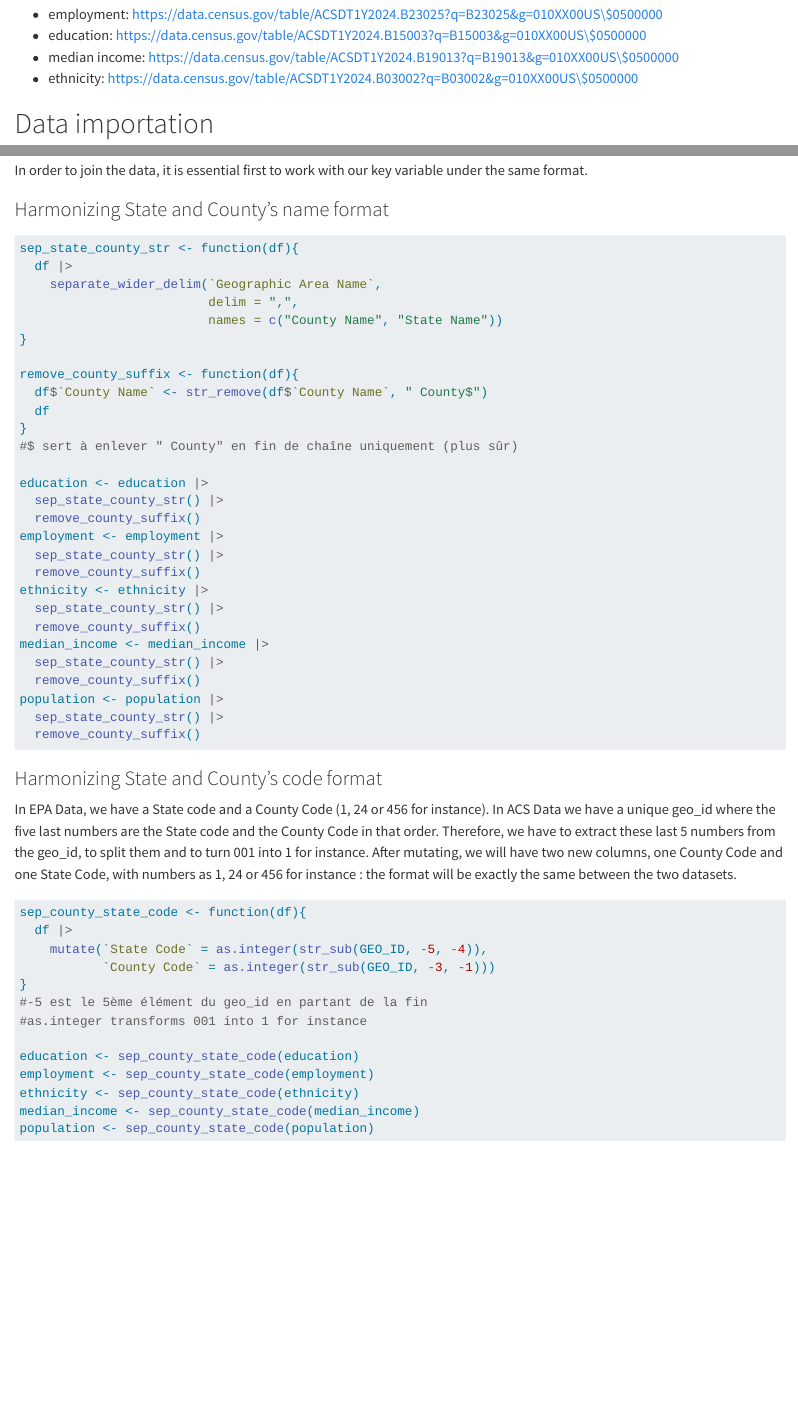
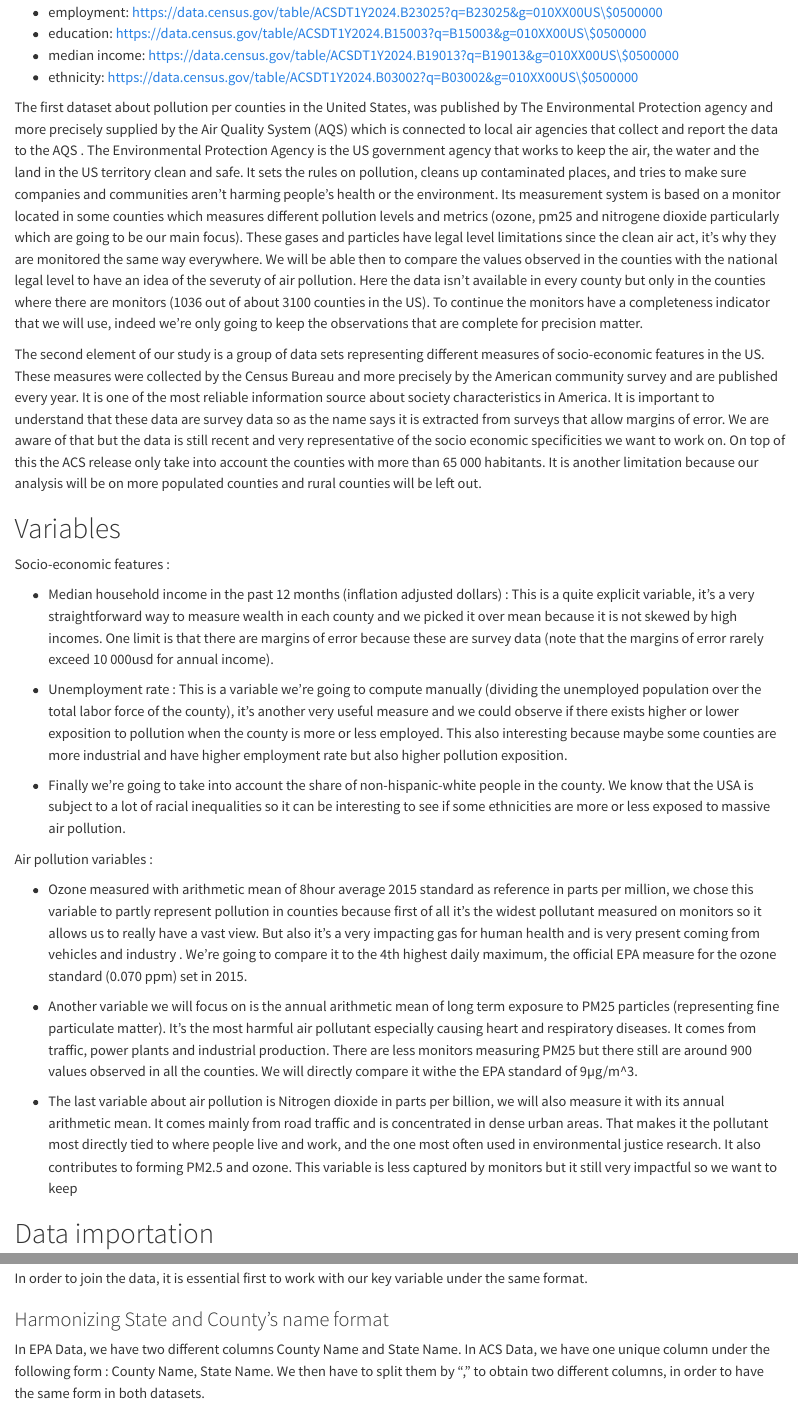
Before and after one commit to JosephVurpillot/DM_Final, a Quarto document (DM_Final.qmd): the page in a window 1100 px wide, from 1080 px down before the commit and from 1140 px down after it, so that both start at the same text, and a second part further down, joined at a grey line. Rendered offline with R 4.5, knitr and Pandoc in place of Quarto, with nearby package versions; some code elsewhere in the file could not run offline; common packages that the code uses without loading them are loaded.

Commit message:
FInal source detail + final variable description

````diff
--- a/DM_Final.qmd
+++ b/DM_Final.qmd
@@ -36,16 +38,28 @@ Here's the website https://aqs.epa.gov/aqsweb/airdata/download_files.html
 - median income: https://data.census.gov/table/ACSDT1Y2024.B19013?q=B19013&g=010XX00US\$0500000
 - ethnicity: https://data.census.gov/table/ACSDT1Y2024.B03002?q=B03002&g=010XX00US\$0500000
 
+The first dataset about pollution per counties in the United States, was published by The Environmental Protection agency and more precisely supplied by the Air Quality System (AQS) which is connected to local air agencies that collect and report the data to the AQS . The Environmental Protection Agency is the US government agency that works to keep the air, the water and the land in the US territory clean and safe. It sets the rules on pollution, cleans up contaminated places, and tries to make sure companies and communities aren’t harming people’s health or the environment. Its measurement system is based on a monitor located in some counties which measures different pollution levels and metrics (ozone, pm25 and  nitrogene dioxide particularly which are going to be our main focus). These gases and particles have legal level limitations since the clean air act, it's why they are monitored the same way everywhere. We will be able then to compare the values observed in the counties with the national legal level to have an idea of the severuty of air pollution. Here the data isn't available in every county but only in the counties where there are monitors (1036 out of about 3100 counties in the US). To continue the monitors have a completeness indicator that we will use, indeed we're only going to keep the observations that are complete for precision matter.
 
 
+The second element of our study is a group of data sets representing different measures of socio-economic features in the US. These measures were collected by the Census Bureau and more precisely by the American community survey and are published every year. It is one of the most reliable information source about society characteristics in America. It is important to understand that these data are survey data so as the name says it is extracted from surveys that allow margins of error. We are aware of that but the data is still recent and very representative of the socio economic specificities we want to work on. On top of this the ACS release only take into account the counties with more than 65 000 habitants. It is another limitation because our analysis will be on more populated counties and rural counties will be left out.
 
+# Variables
 
+Socio-economic features :
 
+- Median household income in the past 12 months (inflation adjusted dollars) : This is a quite explicit variable, it’s a very straightforward way to measure wealth in each county and we picked it over mean because it is not skewed by high incomes. One limit is that there are margins of error because these are survey data (note that the margins of error rarely exceed 10 000usd for annual income).
 
+- Unemployment rate : This is a variable we’re going to compute manually (dividing the unemployed population over the total labor force of the county), it’s another very useful measure and we could observe if there exists higher or lower exposition to pollution when the county is more or less employed. This also interesting because maybe some counties are more industrial and have higher employment rate but also higher pollution exposition.
 
+- Finally we're going to take into account the share of non-hispanic-white people in the county. We know that the USA is subject to a lot of racial inequalities so it can be interesting to see if some ethnicities are more or less exposed to massive air pollution.
 
+Air pollution variables :
 
+- Ozone measured with arithmetic mean of 8hour average 2015 standard as reference in parts per million, we chose this variable to partly represent pollution in counties because first of all it’s the widest pollutant measured on monitors so it allows us to really have a vast view. But also it’s a very impacting gas for human health and is very present coming from vehicles and industry . We’re going to compare it to the 4th highest daily maximum, the official EPA measure for the ozone standard (0.070 ppm) set in 2015.
 
+- Another variable we will focus on is the annual arithmetic mean of long term exposure to PM25 particles (representing fine particulate matter). It’s the most harmful air pollutant especially causing heart and respiratory diseases. It comes from traffic, power plants and industrial production. There are less monitors measuring PM25 but there still are around 900 values observed in all the counties. We will directly compare it withe the EPA standard of 9µg/m\^3.
+
+- The last variable about air pollution is Nitrogen dioxide in parts per billion, we will also measure it with its annual arithmetic mean. It comes mainly from road traffic and is concentrated in dense urban areas. That makes it the pollutant most directly tied to where people live and work, and the one most often used in environmental justice research. It also contributes to forming PM2.5 and ozone. This variable is less captured by monitors but it still very impactful so we want to keep
 
 # Data importation
 
@@ -212,6 +226,7 @@ In order to join the data, it is essential first to work with our key variable u
 
 ### Harmonizing State and County's name format
 
+In EPA Data, we have two different columns County Name and State Name. In ACS Data, we have one unique column under the following form : County Name, State Name. We then have to split them by "," to obtain two different columns, in order to have the same form in both datasets.
 
 ```{r}
 sep_state_county_str <- function(df){
````
Also changed, not shown: DM_Final.qmd (2 more changed lines).
